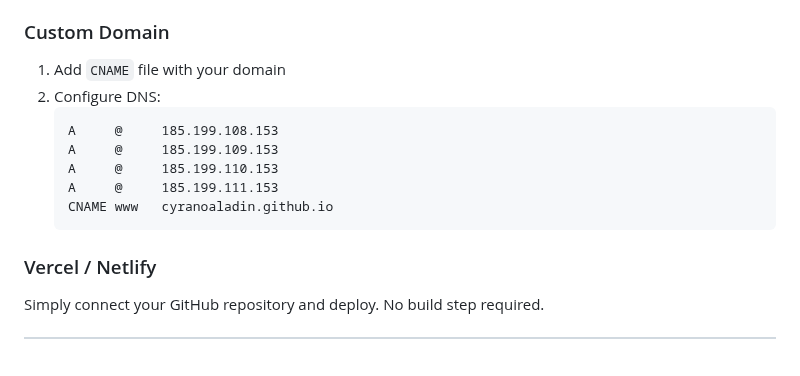
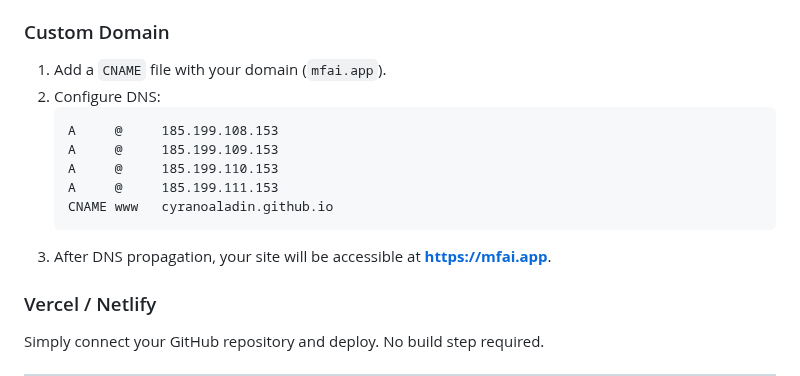
Before and after one commit to cyranoaladin/Money_Factory, a Markdown page: README.md, the part around the change. GitHub-like rendering; blank space fills up the shorter version.

Commit message:
Update README custom domain to mfai.app

````diff
--- a/README.md
+++ b/README.md
@@ -170,7 +170,7 @@ All pages include:
 
 ### Custom Domain
 
-1. Add `CNAME` file with your domain
+1. Add a `CNAME` file with your domain (`mfai.app`).
 2. Configure DNS:
    ```
    A     @     185.199.108.153
@@ -179,6 +179,7 @@ All pages include:
    A     @     185.199.111.153
    CNAME www   cyranoaladin.github.io
    ```
+3. After DNS propagation, your site will be accessible at **https://mfai.app**.
 
 ### Vercel / Netlify
 
````
